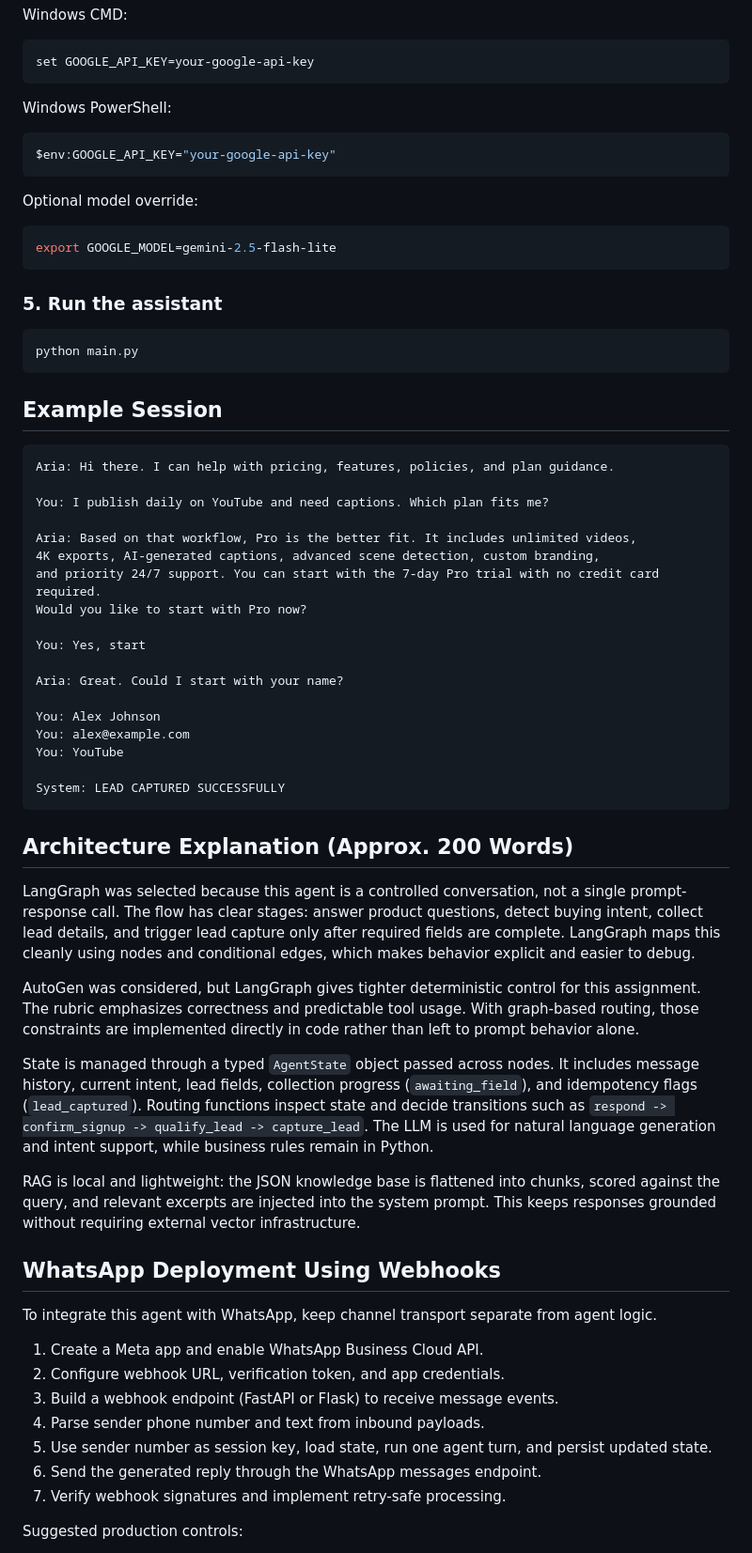
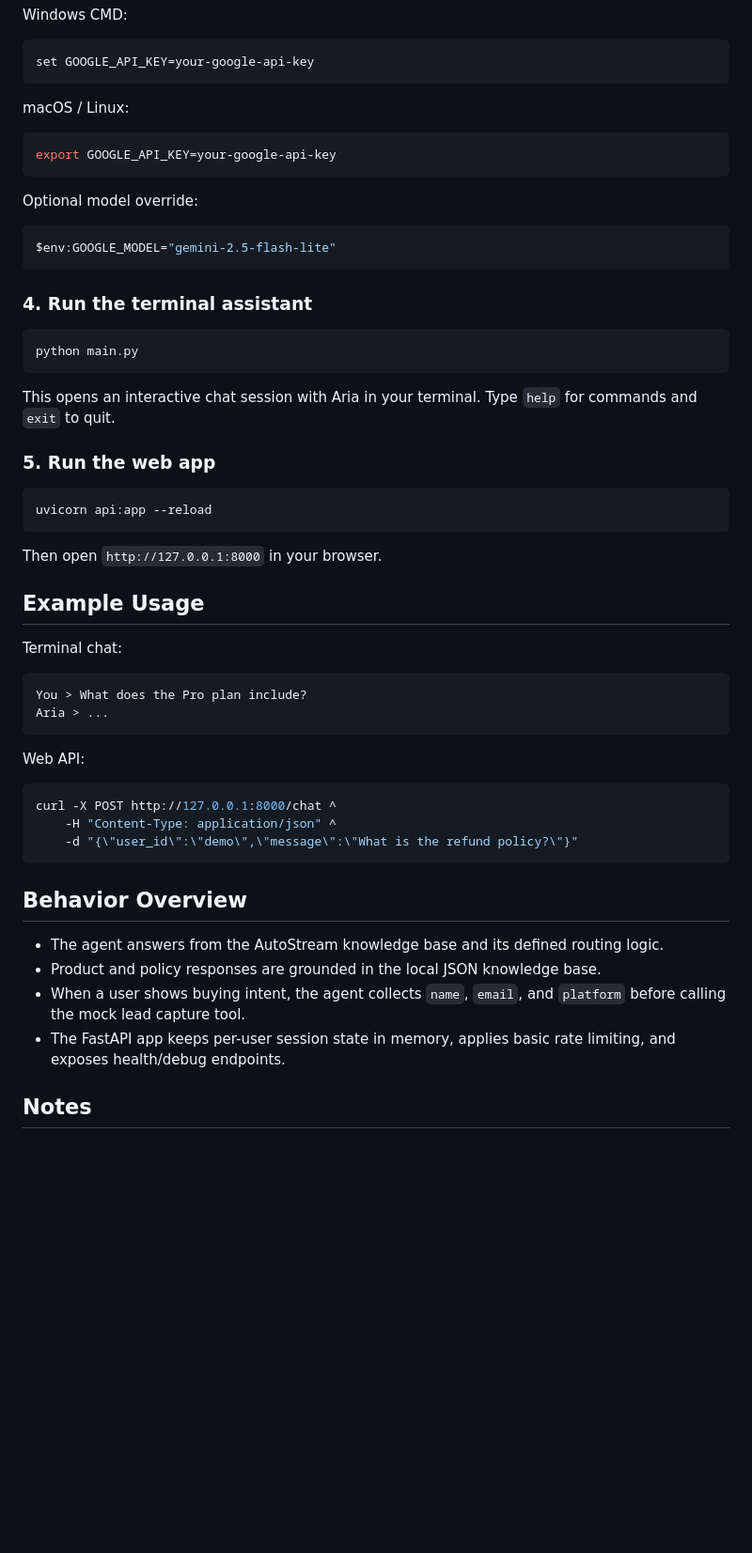
Before and after one commit to BhanuPanuganti/autostream-agent, a Markdown page: README.md, the part around one of its changes. Shown at 94% size. Drawn GitHub-style; blank space fills up the shorter version.

````diff
--- a/README.md
+++ b/README.md
@@ -71,68 +80,58 @@ Windows CMD:
 set GOOGLE_API_KEY=your-google-api-key
 ```
 
-Windows PowerShell:
+macOS / Linux:
 
-```powershell
-$env:GOOGLE_API_KEY="your-google-api-key"
+```bash
+export GOOGLE_API_KEY=your-google-api-key
 ```
+
 
 Optional model override:
 
-```bash
-export GOOGLE_MODEL=gemini-2.5-flash-lite
+```powershell
+$env:GOOGLE_MODEL="gemini-2.5-flash-lite"
 ```
 
-### 5. Run the assistant
+### 4. Run the terminal assistant
 
 ```bash
 python main.py
 ```
 
-## Example Session
+This opens an interactive chat session with Aria in your terminal. Type `help` for commands and `exit` to quit.
+
+### 5. Run the web app
+
+```bash
+uvicorn api:app --reload
+```
+
+Then open `http://127.0.0.1:8000` in your browser.
+
+## Example Usage
+
+Terminal chat:
 
 ```text
-Aria: Hi there. I can help with pricing, features, policies, and plan guidance.
-
-You: I publish daily on YouTube and need captions. Which plan fits me?
-
-Aria: Based on that workflow, Pro is the better fit. It includes unlimited videos,
-4K exports, AI-generated captions, advanced scene detection, custom branding,
-and priority 24/7 support. You can start with the 7-day Pro trial with no credit card required.
-Would you like to start with Pro now?
-
-You: Yes, start
-
-Aria: Great. Could I start with your name?
-
-You: Alex Johnson
-You: alex@example.com
-You: YouTube
-
-System: LEAD CAPTURED SUCCESSFULLY
+You > What does the Pro plan include?
+Aria > ...
 ```
 
-## Architecture Explanation (Approx. 200 Words)
+Web API:
 
-LangGraph was selected because this agent is a controlled conversation, not a single prompt-response call. The flow has clear stages: answer product questions, detect buying intent, collect lead details, and trigger lead capture only after required fields are complete. LangGraph maps this cleanly using nodes and conditional edges, which makes behavior explicit and easier to debug.
+```bash
+curl -X POST http://127.0.0.1:8000/chat ^
+	-H "Content-Type: application/json" ^
+	-d "{\"user_id\":\"demo\",\"message\":\"What is the refund policy?\"}"
+```
 
-AutoGen was considered, but LangGraph gives tighter deterministic control for this assignment. The rubric emphasizes correctness and predictable tool usage. With graph-based routing, those constraints are implemented directly in code rather than left to prompt behavior alone.
+## Behavior Overview
 
-State is managed through a typed `AgentState` object passed across nodes. It includes message history, current intent, lead fields, collection progress (`awaiting_field`), and idempotency flags (`lead_captured`). Routing functions inspect state and decide transitions such as `respond -> confirm_signup -> qualify_lead -> capture_lead`. The LLM is used for natural language generation and intent support, while business rules remain in Python.
+- The agent answers from the AutoStream knowledge base and its defined routing logic.
+- Product and policy responses are grounded in the local JSON knowledge base.
+- When a user shows buying intent, the agent collects `name`, `email`, and `platform` before calling the mock lead capture tool.
+- The FastAPI app keeps per-user session state in memory, applies basic rate limiting, and exposes health/debug endpoints.
 
-RAG is local and lightweight: the JSON knowledge base is flattened into chunks, scored against the query, and relevant excerpts are injected into the system prompt. This keeps responses grounded without requiring external vector infrastructure.
+## Notes
 
-## WhatsApp Deployment Using Webhooks
-
-To integrate this agent with WhatsApp, keep channel transport separate from agent logic.
-
-1. Create a Meta app and enable WhatsApp Business Cloud API.
-2. Configure webhook URL, verification token, and app credentials.
-3. Build a webhook endpoint (FastAPI or Flask) to receive message events.
-4. Parse sender phone number and text from inbound payloads.
-5. Use sender number as session key, load state, run one agent turn, and persist updated state.
-6. Send the generated reply through the WhatsApp messages endpoint.
-7. Verify webhook signatures and implement retry-safe processing.
-
-Suggested production controls:
-
````
Also changed, not shown: other parts of README.md (+42 -50 lines).
